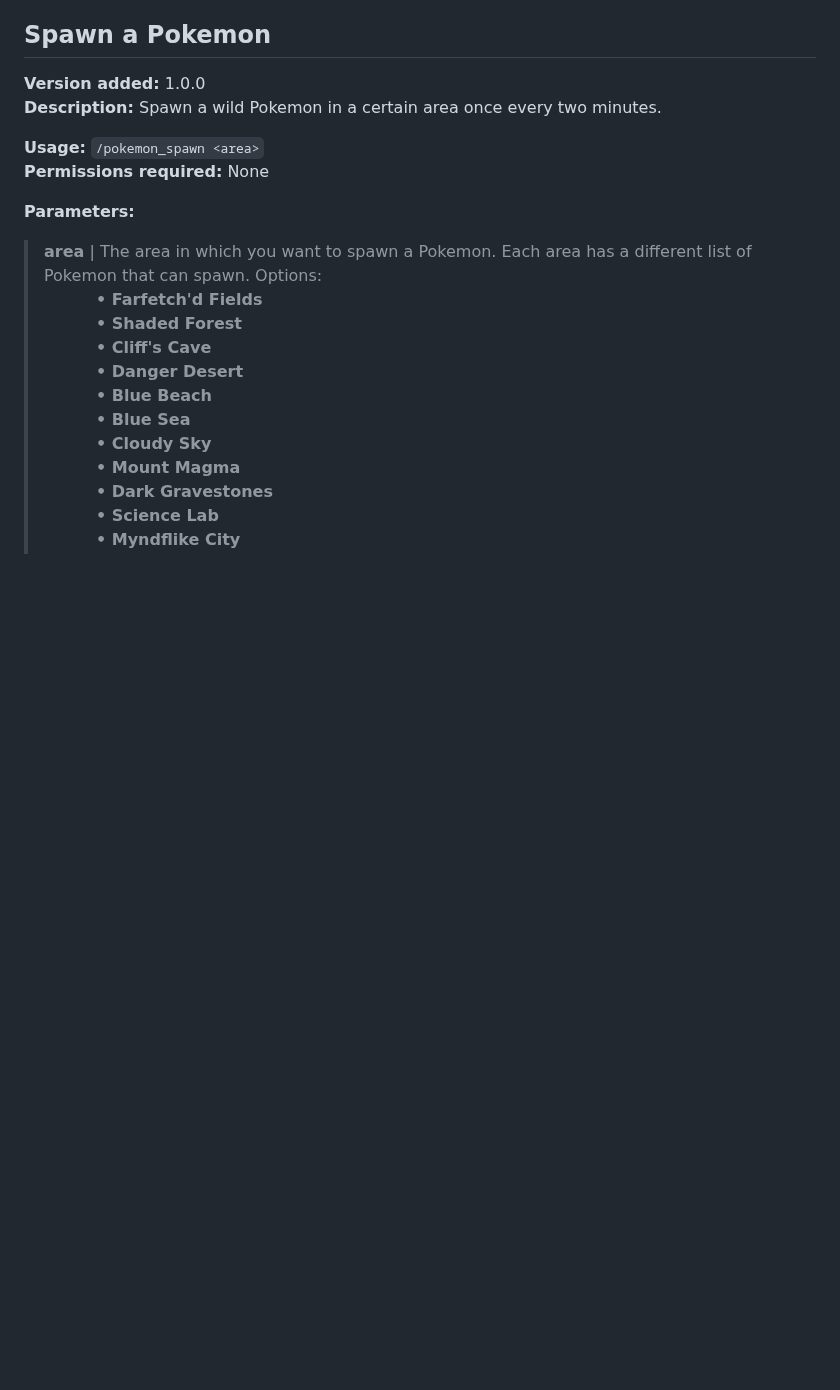
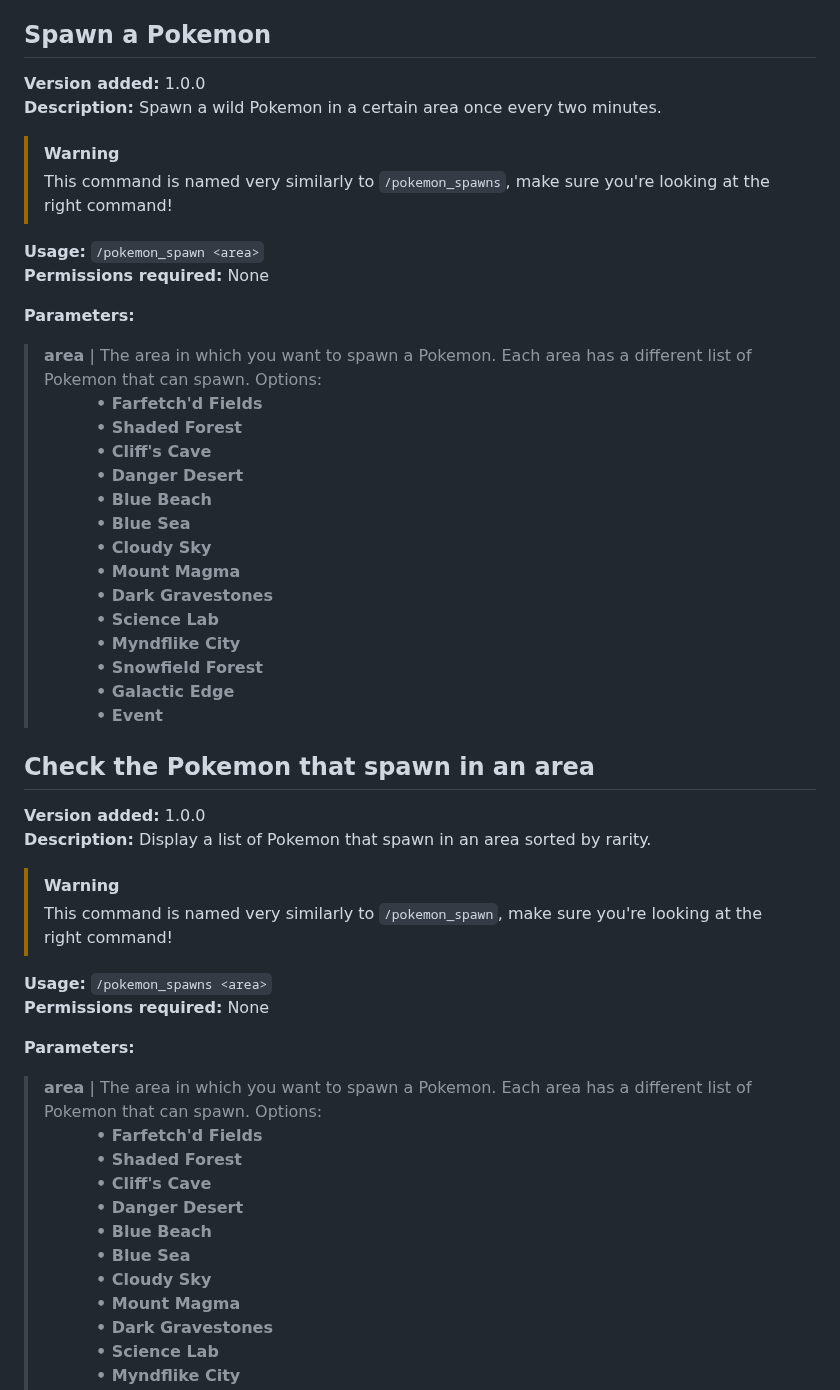
Before and after one commit to hi-joy-nz/hi-joy-nz.github.io, a Markdown page: SafeBot/docs.md, the part around the change. Rendered like a GitHub page; blank space fills up the shorter version.

```diff
--- a/SafeBot/docs.md
+++ b/SafeBot/docs.md
@@ -152,7 +152,38 @@
 **Version added:** 1.0.0 <br>
 **Description:** Spawn a wild Pokemon in a certain area once every two minutes.
 
+> [!WARNING]
+> This command is named very similarly to `/pokemon_spawns`, make sure you're looking at the right command!
+
 **Usage:** `/pokemon_spawn <area>` <br>
+**Permissions required:** None
+
+**Parameters:**
+> **area** | The area in which you want to spawn a Pokemon. Each area has a different list of Pokemon that can spawn. Options: <br>
+> ⠀⠀⠀⠀ **• Farfetch'd Fields** <br>
+> ⠀⠀⠀⠀ **• Shaded Forest** <br>
+> ⠀⠀⠀⠀ **• Cliff's Cave** <br>
+> ⠀⠀⠀⠀ **• Danger Desert** <br>
+> ⠀⠀⠀⠀ **• Blue Beach** <br>
+> ⠀⠀⠀⠀ **• Blue Sea** <br>
+> ⠀⠀⠀⠀ **• Cloudy Sky** <br>
+> ⠀⠀⠀⠀ **• Mount Magma** <br>
+> ⠀⠀⠀⠀ **• Dark Gravestones** <br>
+> ⠀⠀⠀⠀ **• Science Lab** <br>
+> ⠀⠀⠀⠀ **• Myndflike City** <br>
+> ⠀⠀⠀⠀ **• Snowfield Forest** <br>
+> ⠀⠀⠀⠀ **• Galactic Edge** <br>
+> ⠀⠀⠀⠀ **• Event**
+
+
+## Check the Pokemon that spawn in an area
+**Version added:** 1.0.0 <br>
+**Description:** Display a list of Pokemon that spawn in an area sorted by rarity.
+
+> [!WARNING]
+> This command is named very similarly to `/pokemon_spawn`, make sure you're looking at the right command!
+
+**Usage:** `/pokemon_spawns <area>` <br>
 **Permissions required:** None
 
 **Parameters:**
```
